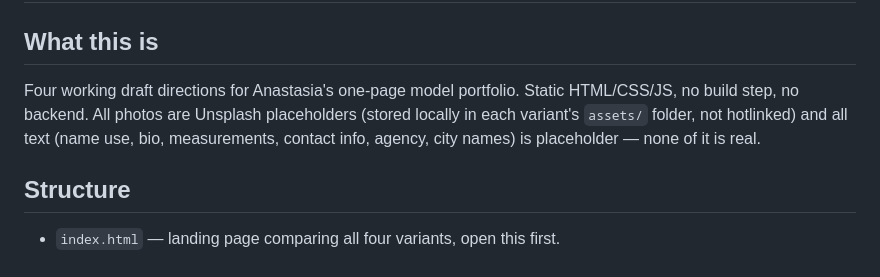
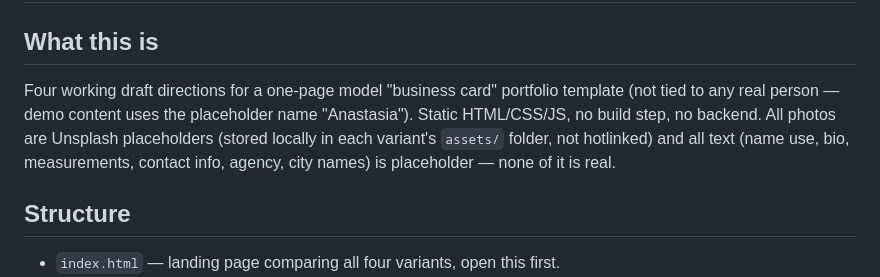
Before and after one commit to Kotoliji/model-business-card-site, a Markdown page: STATUS.md, the part around the change. Drawn GitHub-style.

```diff
--- a/STATUS.md
+++ b/STATUS.md
@@ -1,7 +1,7 @@
 # Status — 2026-10-06
 
 ## What this is
-Four working draft directions for Anastasia's one-page model portfolio. Static HTML/CSS/JS, no build step, no backend. All photos are Unsplash placeholders (stored locally in each variant's `assets/` folder, not hotlinked) and all text (name use, bio, measurements, contact info, agency, city names) is placeholder — none of it is real.
+Four working draft directions for a one-page model "business card" portfolio template (not tied to any real person — demo content uses the placeholder name "Anastasia"). Static HTML/CSS/JS, no build step, no backend. All photos are Unsplash placeholders (stored locally in each variant's `assets/` folder, not hotlinked) and all text (name use, bio, measurements, contact info, agency, city names) is placeholder — none of it is real.
 
 ## Structure
 - `index.html` — landing page comparing all four variants, open this first.
```
Also changed, not shown: README.md (+7 -5 lines).
